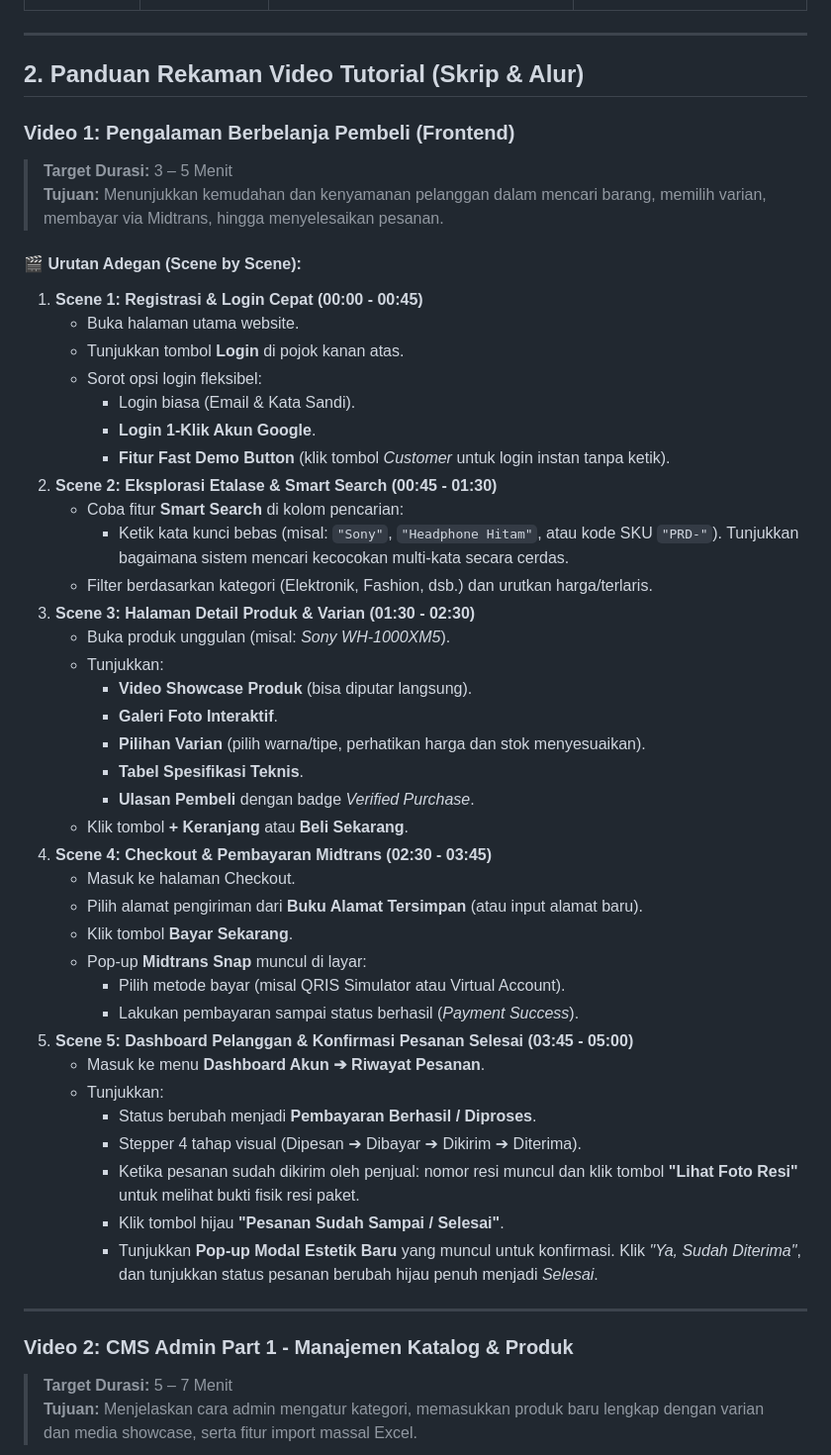
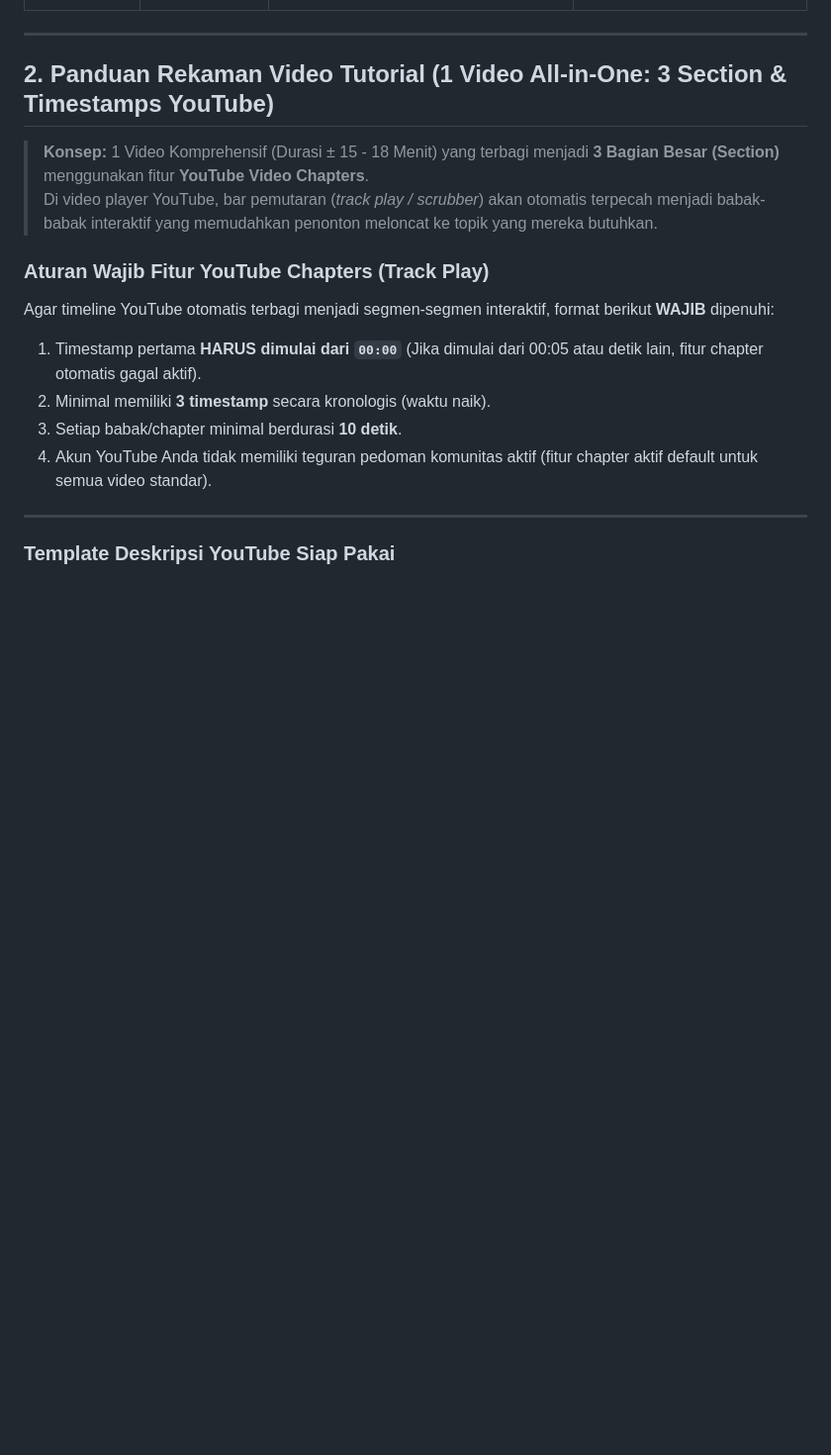
Before and after one commit to Radiant213/e-commerce, a Markdown page: DOKUMENTASI_PANDUAN_SOP.md, the part around one of its changes. Shown at 99% size. Rendered like a GitHub page; blank space fills up the shorter version.

```diff
--- a/DOKUMENTASI_PANDUAN_SOP.md
+++ b/DOKUMENTASI_PANDUAN_SOP.md
@@ -29,52 +31,19 @@
 
 ---
 
-## 2. Panduan Rekaman Video Tutorial (Skrip & Alur)
+## 2. Panduan Rekaman Video Tutorial (1 Video All-in-One: 3 Section & Timestamps YouTube)
 
-### Video 1: Pengalaman Berbelanja Pembeli (Frontend)
-> **Target Durasi:** 3 – 5 Menit
-> **Tujuan:** Menunjukkan kemudahan dan kenyamanan pelanggan dalam mencari barang, memilih varian, membayar via Midtrans, hingga menyelesaikan pesanan.
+> **Konsep:** 1 Video Komprehensif (Durasi ± 15 - 18 Menit) yang terbagi menjadi **3 Bagian Besar (Section)** menggunakan fitur **YouTube Video Chapters**.
+> Di video player YouTube, bar pemutaran (*track play / scrubber*) akan otomatis terpecah menjadi babak-babak interaktif yang memudahkan penonton meloncat ke topik yang mereka butuhkan.
 
-#### 🎬 Urutan Adegan (Scene by Scene):
-1. **Scene 1: Registrasi & Login Cepat (00:00 - 00:45)**
-   - Buka halaman utama website.
-   - Tunjukkan tombol **Login** di pojok kanan atas.
-   - Sorot opsi login fleksibel:
-     - Login biasa (Email & Kata Sandi).
-     - **Login 1-Klik Akun Google**.
-     - **Fitur Fast Demo Button** (klik tombol *Customer* untuk login instan tanpa ketik).
-2. **Scene 2: Eksplorasi Etalase & Smart Search (00:45 - 01:30)**
-   - Coba fitur **Smart Search** di kolom pencarian:
-     - Ketik kata kunci bebas (misal: `"Sony"`, `"Headphone Hitam"`, atau kode SKU `"PRD-"`). Tunjukkan bagaimana sistem mencari kecocokan multi-kata secara cerdas.
-   - Filter berdasarkan kategori (Elektronik, Fashion, dsb.) dan urutkan harga/terlaris.
-3. **Scene 3: Halaman Detail Produk & Varian (01:30 - 02:30)**
-   - Buka produk unggulan (misal: *Sony WH-1000XM5*).
-   - Tunjukkan:
-     - **Video Showcase Produk** (bisa diputar langsung).
-     - **Galeri Foto Interaktif**.
-     - **Pilihan Varian** (pilih warna/tipe, perhatikan harga dan stok menyesuaikan).
-     - **Tabel Spesifikasi Teknis**.
-     - **Ulasan Pembeli** dengan badge *Verified Purchase*.
-   - Klik tombol **+ Keranjang** atau **Beli Sekarang**.
-4. **Scene 4: Checkout & Pembayaran Midtrans (02:30 - 03:45)**
-   - Masuk ke halaman Checkout.
-   - Pilih alamat pengiriman dari **Buku Alamat Tersimpan** (atau input alamat baru).
-   - Klik tombol **Bayar Sekarang**.
-   - Pop-up **Midtrans Snap** muncul di layar:
-     - Pilih metode bayar (misal QRIS Simulator atau Virtual Account).
-     - Lakukan pembayaran sampai status berhasil (*Payment Success*).
-5. **Scene 5: Dashboard Pelanggan & Konfirmasi Pesanan Selesai (03:45 - 05:00)**
-   - Masuk ke menu **Dashboard Akun ➔ Riwayat Pesanan**.
-   - Tunjukkan:
-     - Status berubah menjadi **Pembayaran Berhasil / Diproses**.
-     - Stepper 4 tahap visual (Dipesan ➔ Dibayar ➔ Dikirim ➔ Diterima).
-     - Ketika pesanan sudah dikirim oleh penjual: nomor resi muncul dan klik tombol **"Lihat Foto Resi"** untuk melihat bukti fisik resi paket.
-     - Klik tombol hijau **"Pesanan Sudah Sampai / Selesai"**.
-     - Tunjukkan **Pop-up Modal Estetik Baru** yang muncul untuk konfirmasi. Klik *"Ya, Sudah Diterima"*, dan tunjukkan status pesanan berubah hijau penuh menjadi *Selesai*.
+### Aturan Wajib Fitur YouTube Chapters (Track Play)
+Agar timeline YouTube otomatis terbagi menjadi segmen-segmen interaktif, format berikut **WAJIB** dipenuhi:
+1. Timestamp pertama **HARUS dimulai dari `00:00`** (Jika dimulai dari 00:05 atau detik lain, fitur chapter otomatis gagal aktif).
+2. Minimal memiliki **3 timestamp** secara kronologis (waktu naik).
+3. Setiap babak/chapter minimal berdurasi **10 detik**.
+4. Akun YouTube Anda tidak memiliki teguran pedoman komunitas aktif (fitur chapter aktif default untuk semua video standar).
 
 ---
 
-### Video 2: CMS Admin Part 1 - Manajemen Katalog & Produk
-> **Target Durasi:** 5 – 7 Menit
-> **Tujuan:** Menjelaskan cara admin mengatur kategori, memasukkan produk baru lengkap dengan varian dan media showcase, serta fitur import massal Excel.
+### Template Deskripsi YouTube Siap Pakai
 
```
Also changed, not shown: other parts of DOKUMENTASI_PANDUAN_SOP.md (+153 -63 lines).
